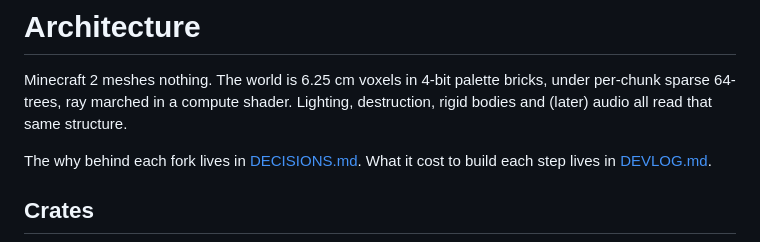
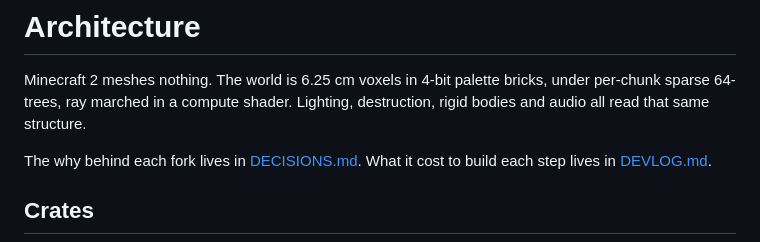
Before and after one commit to Anandb71/minecraft-2, a Markdown page: docs/architecture.md, the part around the change. GitHub-like rendering.

```diff
--- a/docs/architecture.md
+++ b/docs/architecture.md
@@ -2,7 +2,7 @@
 
 Minecraft 2 meshes nothing. The world is 6.25 cm voxels in 4-bit palette
 bricks, under per-chunk sparse 64-trees, ray marched in a compute shader.
-Lighting, destruction, rigid bodies and (later) audio all read that same
+Lighting, destruction, rigid bodies and audio all read that same
 structure.
 
 The why behind each fork lives in [DECISIONS.md](../DECISIONS.md). What it
```
Also changed, not shown: README.md (+1 -1 lines).
